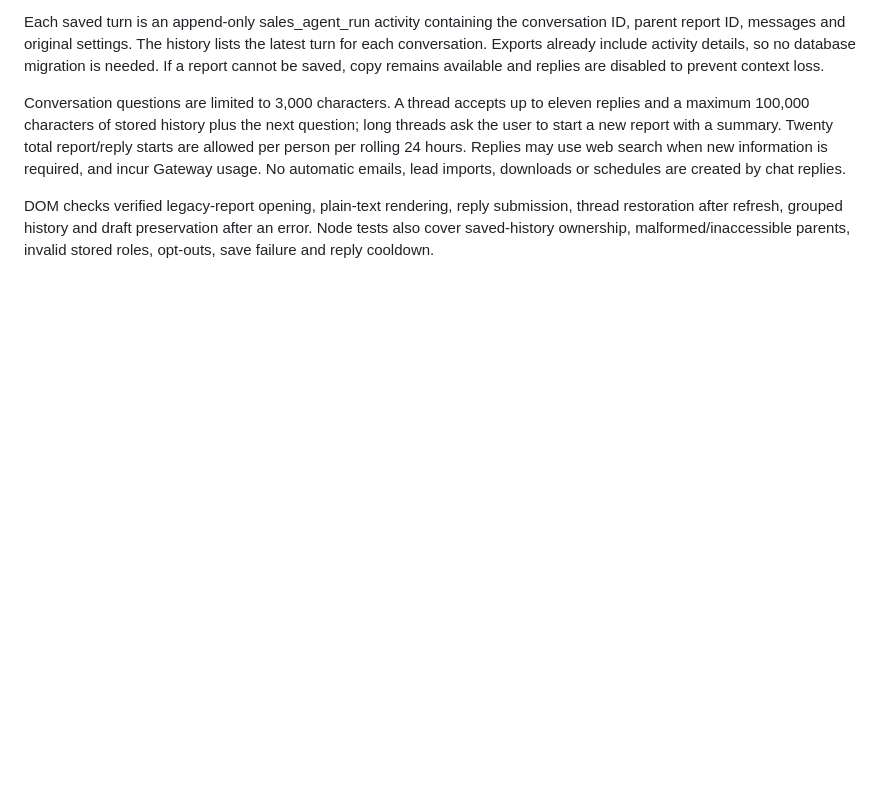
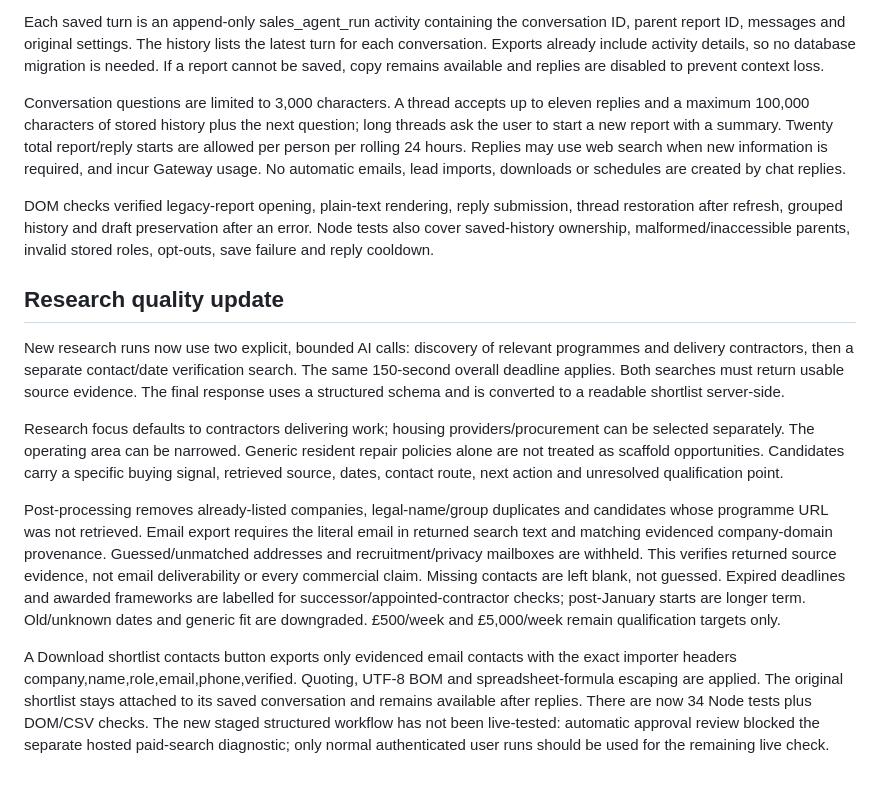
Before and after one commit to matthewharper06-afk/rsuk-sales-hub., a Markdown page: SALES_AGENTS.md, the part around the change. Rendered like a GitHub page; blank space fills up the shorter version.

Commit message:
Improve research qualification and evidenced contact exports

```diff
--- a/SALES_AGENTS.md
+++ b/SALES_AGENTS.md
@@ -41,3 +41,13 @@ Each saved turn is an append-only sales_agent_run activity containing the conver
 Conversation questions are limited to 3,000 characters. A thread accepts up to eleven replies and a maximum 100,000 characters of stored history plus the next question; long threads ask the user to start a new report with a summary. Twenty total report/reply starts are allowed per person per rolling 24 hours. Replies may use web search when new information is required, and incur Gateway usage. No automatic emails, lead imports, downloads or schedules are created by chat replies.
 
 DOM checks verified legacy-report opening, plain-text rendering, reply submission, thread restoration after refresh, grouped history and draft preservation after an error. Node tests also cover saved-history ownership, malformed/inaccessible parents, invalid stored roles, opt-outs, save failure and reply cooldown.
+
+## Research quality update
+
+New research runs now use two explicit, bounded AI calls: discovery of relevant programmes and delivery contractors, then a separate contact/date verification search. The same 150-second overall deadline applies. Both searches must return usable source evidence. The final response uses a structured schema and is converted to a readable shortlist server-side.
+
+Research focus defaults to contractors delivering work; housing providers/procurement can be selected separately. The operating area can be narrowed. Generic resident repair policies alone are not treated as scaffold opportunities. Candidates carry a specific buying signal, retrieved source, dates, contact route, next action and unresolved qualification point.
+
+Post-processing removes already-listed companies, legal-name/group duplicates and candidates whose programme URL was not retrieved. Email export requires the literal email in returned search text and matching evidenced company-domain provenance. Guessed/unmatched addresses and recruitment/privacy mailboxes are withheld. This verifies returned source evidence, not email deliverability or every commercial claim. Missing contacts are left blank, not guessed. Expired deadlines and awarded frameworks are labelled for successor/appointed-contractor checks; post-January starts are longer term. Old/unknown dates and generic fit are downgraded. £500/week and £5,000/week remain qualification targets only.
+
+A Download shortlist contacts button exports only evidenced email contacts with the exact importer headers company,name,role,email,phone,verified. Quoting, UTF-8 BOM and spreadsheet-formula escaping are applied. The original shortlist stays attached to its saved conversation and remains available after replies. There are now 34 Node tests plus DOM/CSV checks. The new staged structured workflow has not been live-tested: automatic approval review blocked the separate hosted paid-search diagnostic; only normal authenticated user runs should be used for the remaining live check.
```
